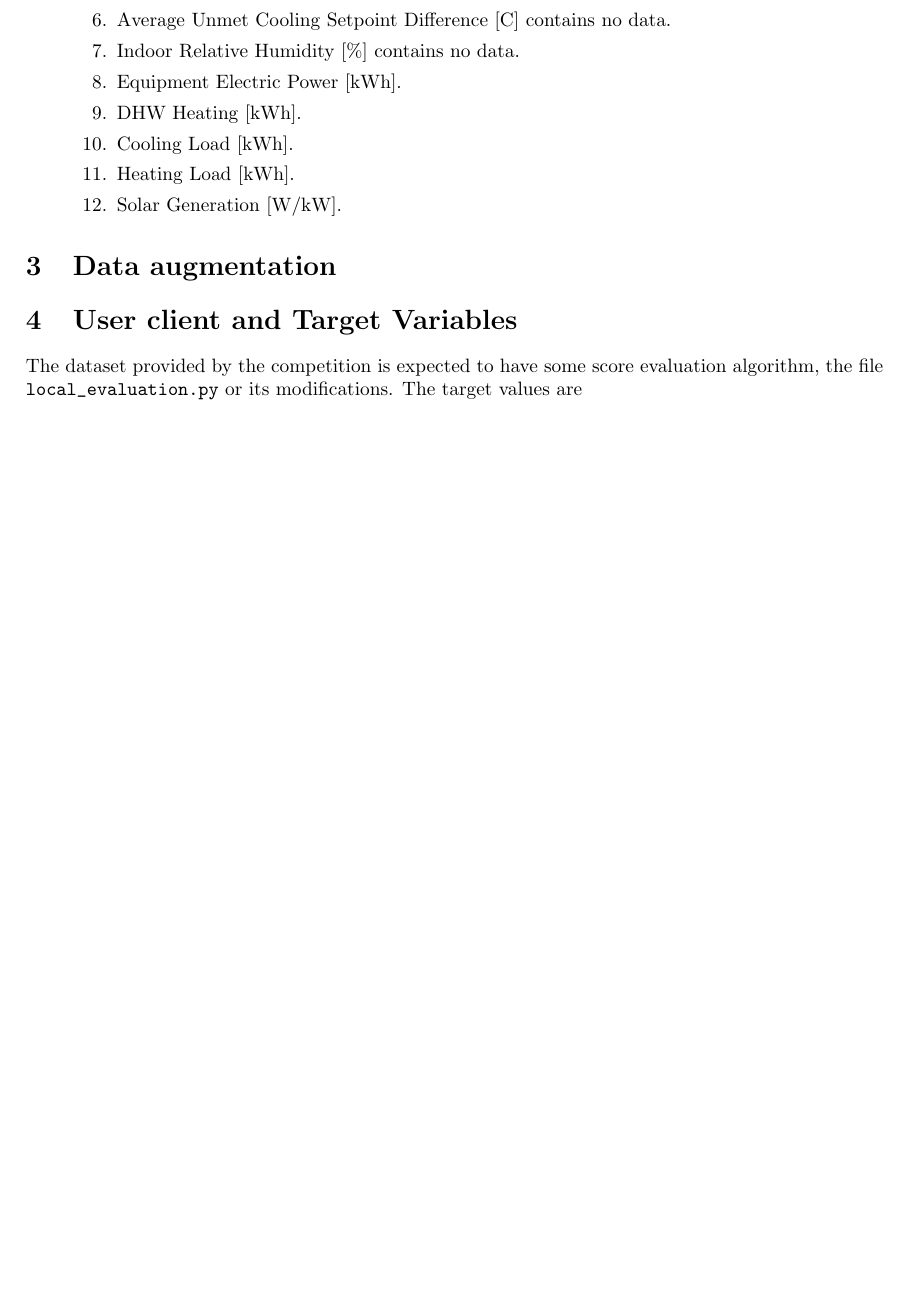
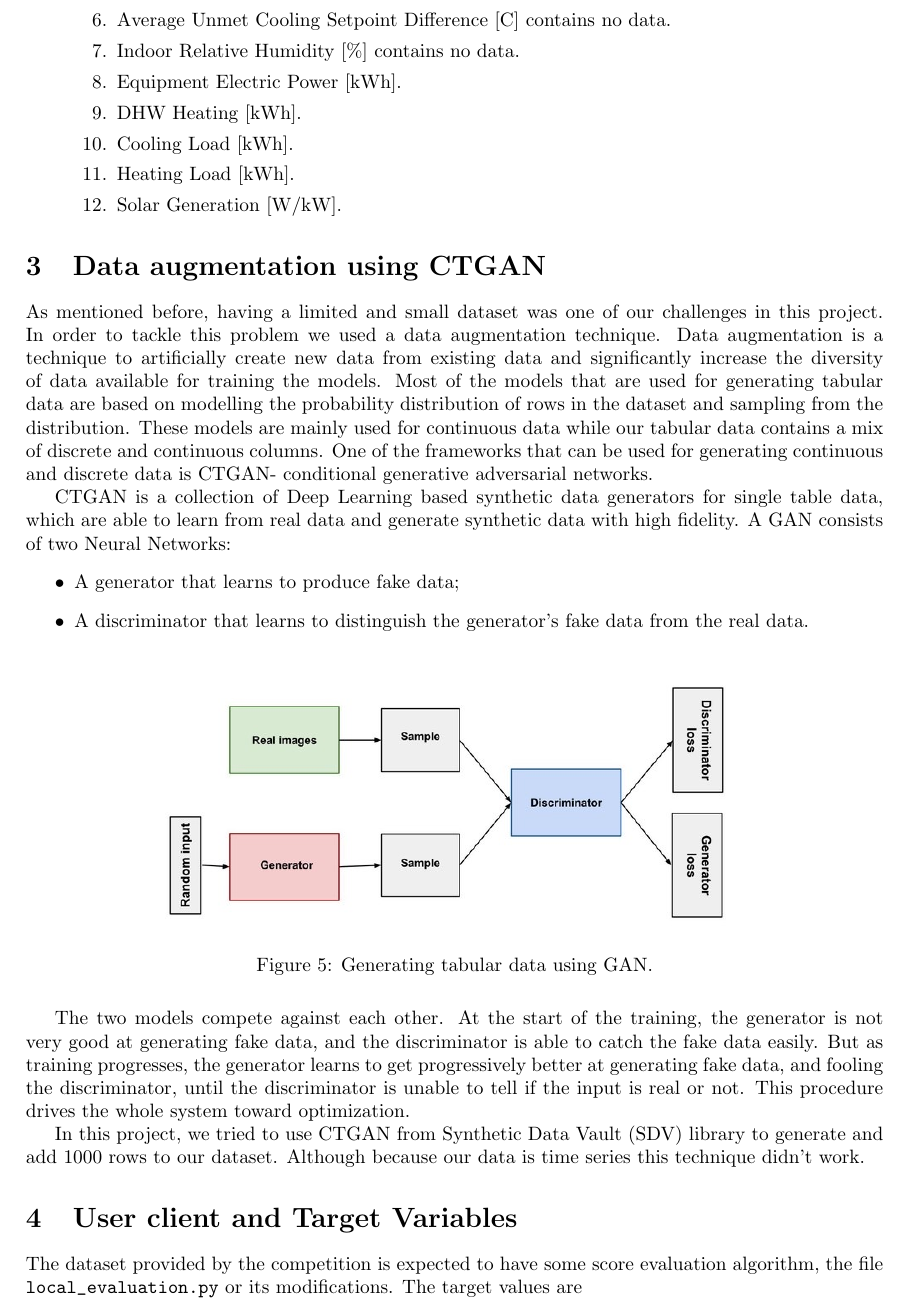
Before and after one commit to RaOneK/math509Final2022, a LaTeX paper (REPORT/Report.tex): part of page 5 of 11 before the commit and part of page 5 of 12 after it, cut so that both start at the same text, the shorter picture padded with empty space. Compiled offline with pdfLaTeX.

Commit message:
report updated

```diff
--- a/REPORT/Report.tex
+++ b/REPORT/Report.tex
@@ -133,15 +133,30 @@ The data folder consists of different files:
 			\item Solar Generation [W/kW].
 		\end{enumerate}
 
-
-
-
-
-
-
 \end{itemize}
 
-\section{Data augmentation}
+\section{Data augmentation using CTGAN}
+
+As mentioned before, having a limited and small dataset was one of our challenges in this project. In order to tackle this problem we used a data augmentation technique. Data augmentation is a technique to artificially create new data from existing data and significantly increase the diversity of data available for training the models. Most of the models that are used for generating tabular data are based on modelling the probability distribution of rows in the dataset and sampling from the distribution. These models are mainly used for continuous data while our tabular data contains a mix of discrete and continuous columns. One of the frameworks that can be used for generating continuous and discrete data is CTGAN- conditional generative adversarial networks.
+
+CTGAN is a collection of Deep Learning based synthetic data generators for single table data, which are able to learn from real data and generate synthetic data with high fidelity. A GAN consists of two Neural Networks:
+\begin{itemize}
+	\item A generator that learns to produce fake data;
+	\item A discriminator that learns to distinguish the generator’s fake data from the real data.
+\end{itemize}
+
+\begin{figure}[H]
+		{\centering
+		  {\includegraphics[width = 0.7\textwidth]{CTGAN}
+		  }
+		  \par}
+		\caption{Generating tabular data using GAN.}
+		\label{fig:carbon}
+		\end{figure}
+
+The two models compete against each other. At the start of the training, the generator is not very good at generating fake data, and the discriminator is able to catch the fake data easily. But as training progresses, the generator learns to get progressively better at generating fake data, and fooling the discriminator, until the discriminator is unable to tell if the input is real or not. This procedure drives the whole system toward optimization.
+
+In this project, we tried to use CTGAN from Synthetic Data Vault (SDV) library to generate and add 1000 rows to our dataset. Although because our data is time series this technique didn't work.
 
 \section{User client and Target Variables}
 
```
Also changed, not shown: REPORT/CTGAN.jpeg (added), REPORT/Report.tex (4 more changed lines), 2 other files.
